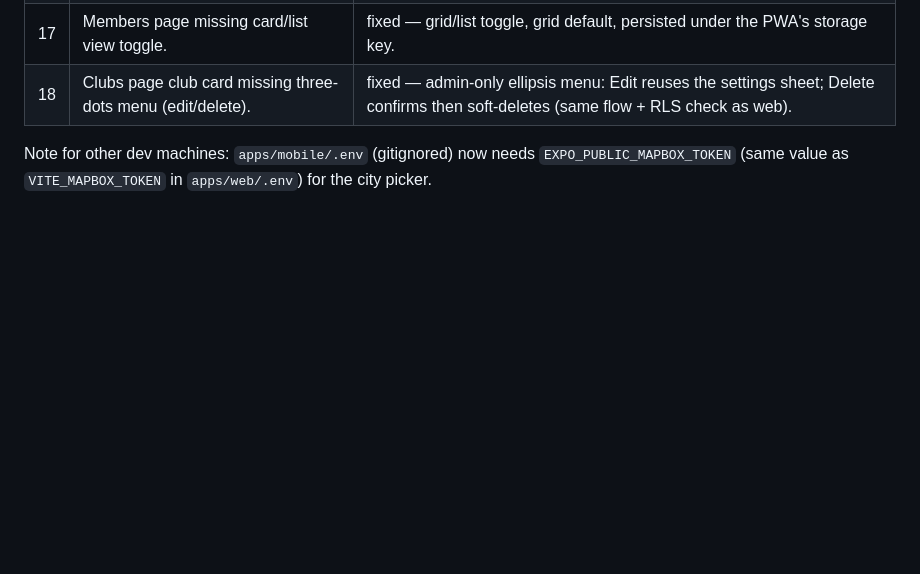
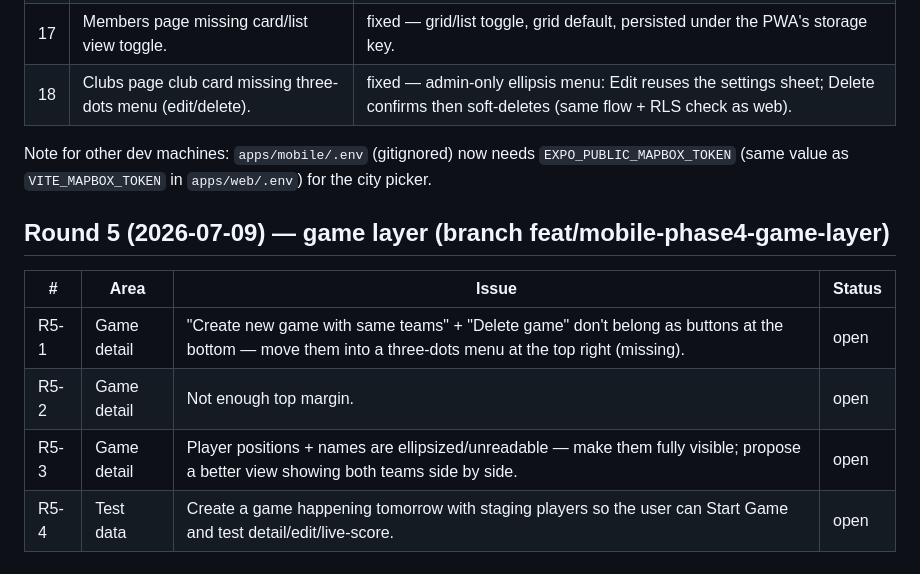
Before and after one commit to diebrudie/volleysmart-app, a Markdown page: apps/mobile/DEVICE_TEST_FEEDBACK.md, the part around the change. Drawn GitHub-style; blank space fills up the shorter version.

Commit message:
docs(mobile): record round-5 game-layer feedback

```diff
--- a/apps/mobile/DEVICE_TEST_FEEDBACK.md
+++ b/apps/mobile/DEVICE_TEST_FEEDBACK.md
@@ -140,3 +140,12 @@ Priority legend: **P0** = crash/freeze/broken core, **P1** = missing feature / w
 | 18 | Clubs page club card missing three-dots menu (edit/delete). | fixed — admin-only ellipsis menu: Edit reuses the settings sheet; Delete confirms then soft-deletes (same flow + RLS check as web). |
 
 Note for other dev machines: `apps/mobile/.env` (gitignored) now needs `EXPO_PUBLIC_MAPBOX_TOKEN` (same value as `VITE_MAPBOX_TOKEN` in `apps/web/.env`) for the city picker.
+
+## Round 5 (2026-07-09) — game layer (branch feat/mobile-phase4-game-layer)
+
+| # | Area | Issue | Status |
+|---|------|-------|--------|
+| R5-1 | Game detail | "Create new game with same teams" + "Delete game" don't belong as buttons at the bottom — move them into a three-dots menu at the top right (missing). | open |
+| R5-2 | Game detail | Not enough top margin. | open |
+| R5-3 | Game detail | Player positions + names are ellipsized/unreadable — make them fully visible; propose a better view showing both teams side by side. | open |
+| R5-4 | Test data | Create a game happening tomorrow with staging players so the user can Start Game and test detail/edit/live-score. | open |
```
